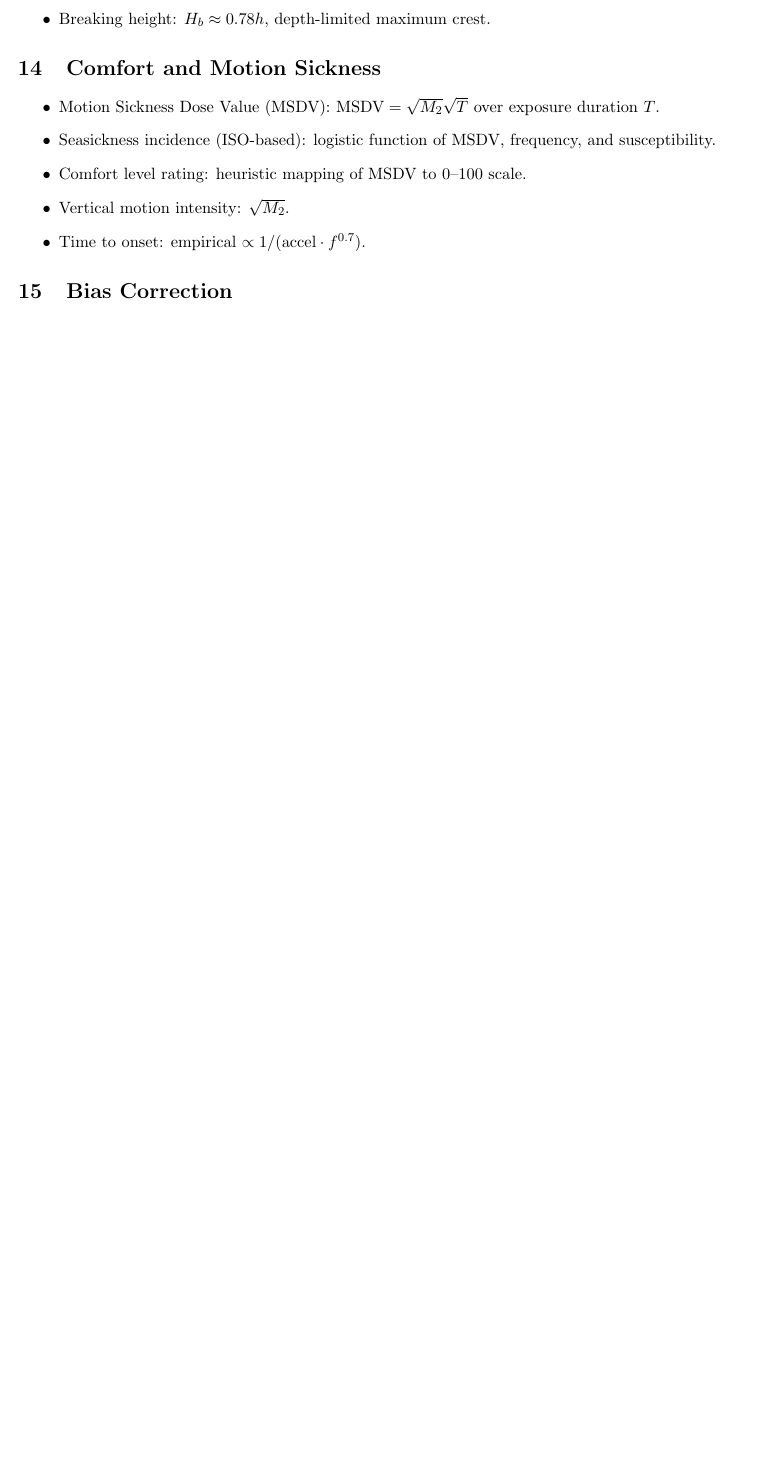
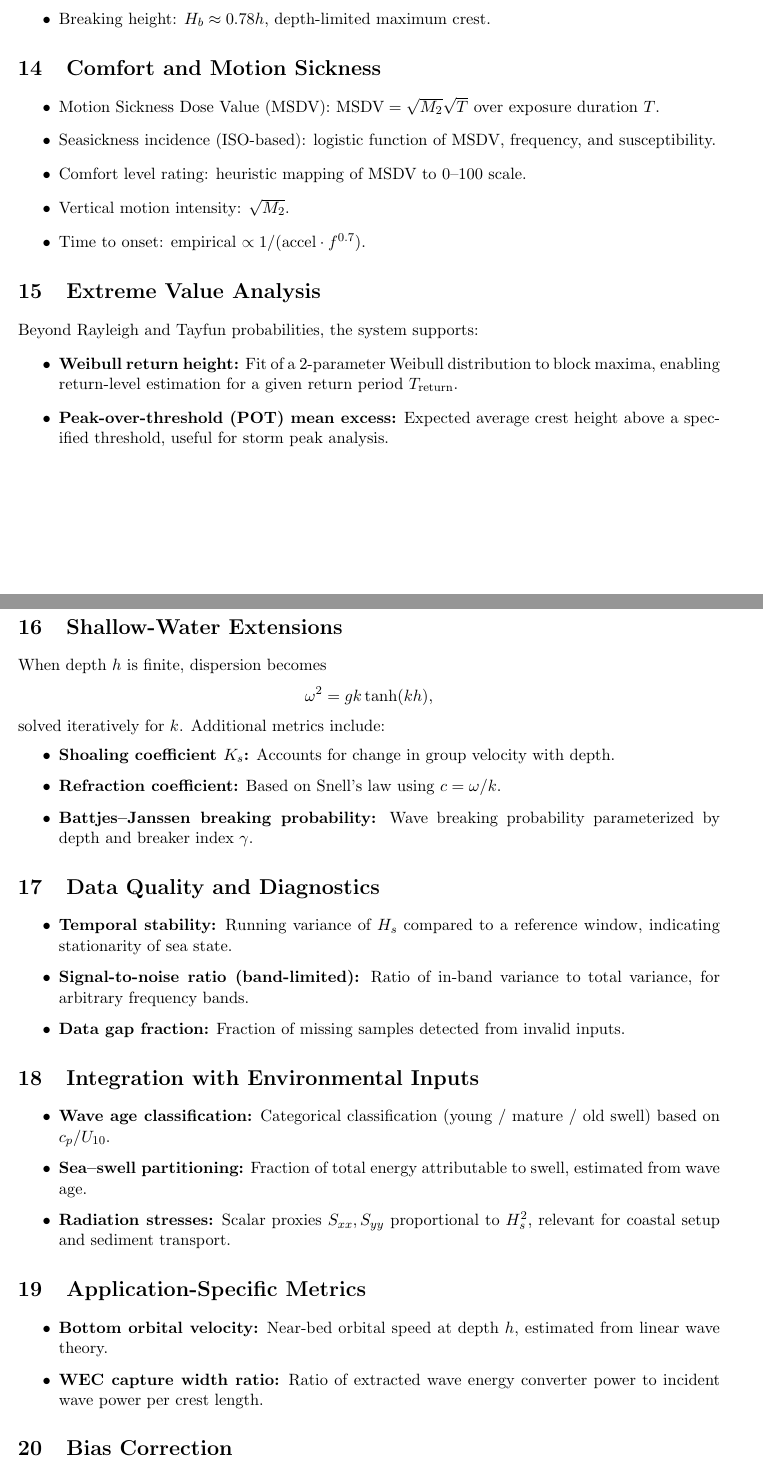
Before and after one commit to bareboat-necessities/bbn-wave-period-esp32, a LaTeX document (bbn_wave_freq_m5atomS3/doc/sea_metrics.tex): part of page 4 of 7 before the commit and two parts of pages 4 and 5 of 8 after it, the two joined at a grey line, cut so that both start at the same text, the shorter picture padded with empty space. Compiled offline with pdfLaTeX.

Commit message:
Update sea_metrics.tex

```diff
--- a/bbn_wave_freq_m5atomS3/doc/sea_metrics.tex
+++ b/bbn_wave_freq_m5atomS3/doc/sea_metrics.tex
@@ -179,6 +179,50 @@ E &= \rho g M_0 \quad \text{(wave energy density)}.
   \item Time to onset: empirical $\propto 1/(\text{accel} \cdot f^{0.7})$.
 \end{itemize}
 
+\section{Extreme Value Analysis}
+
+Beyond Rayleigh and Tayfun probabilities, the system supports:
+\begin{itemize}
+  \item \textbf{Weibull return height:} Fit of a 2-parameter Weibull distribution to block maxima, enabling return-level estimation for a given return period $T_{\text{return}}$.
+  \item \textbf{Peak-over-threshold (POT) mean excess:} Expected average crest height above a specified threshold, useful for storm peak analysis.
+\end{itemize}
+
+\section{Shallow-Water Extensions}
+
+When depth $h$ is finite, dispersion becomes
+\[
+\omega^2 = gk \tanh(kh),
+\]
+solved iteratively for $k$. Additional metrics include:
+\begin{itemize}
+  \item \textbf{Shoaling coefficient $K_s$:} Accounts for change in group velocity with depth.
+  \item \textbf{Refraction coefficient:} Based on Snell’s law using $c=\omega/k$.
+  \item \textbf{Battjes–Janssen breaking probability:} Wave breaking probability parameterized by depth and breaker index $\gamma$.
+\end{itemize}
+
+\section{Data Quality and Diagnostics}
+
+\begin{itemize}
+  \item \textbf{Temporal stability:} Running variance of $H_s$ compared to a reference window, indicating stationarity of sea state.
+  \item \textbf{Signal-to-noise ratio (band-limited):} Ratio of in-band variance to total variance, for arbitrary frequency bands.
+  \item \textbf{Data gap fraction:} Fraction of missing samples detected from invalid inputs.
+\end{itemize}
+
+\section{Integration with Environmental Inputs}
+
+\begin{itemize}
+  \item \textbf{Wave age classification:} Categorical classification (young / mature / old swell) based on $c_p/U_{10}$.
+  \item \textbf{Sea–swell partitioning:} Fraction of total energy attributable to swell, estimated from wave age.
+  \item \textbf{Radiation stresses:} Scalar proxies $S_{xx}, S_{yy}$ proportional to $H_s^2$, relevant for coastal setup and sediment transport.
+\end{itemize}
+
+\section{Application-Specific Metrics}
+
+\begin{itemize}
+  \item \textbf{Bottom orbital velocity:} Near-bed orbital speed at depth $h$, estimated from linear wave theory.
+  \item \textbf{WEC capture width ratio:} Ratio of extracted wave energy converter power to incident wave power per crest length.
+\end{itemize}
+
 \section{Bias Correction}
 
 \subsection{Motivation}
```
